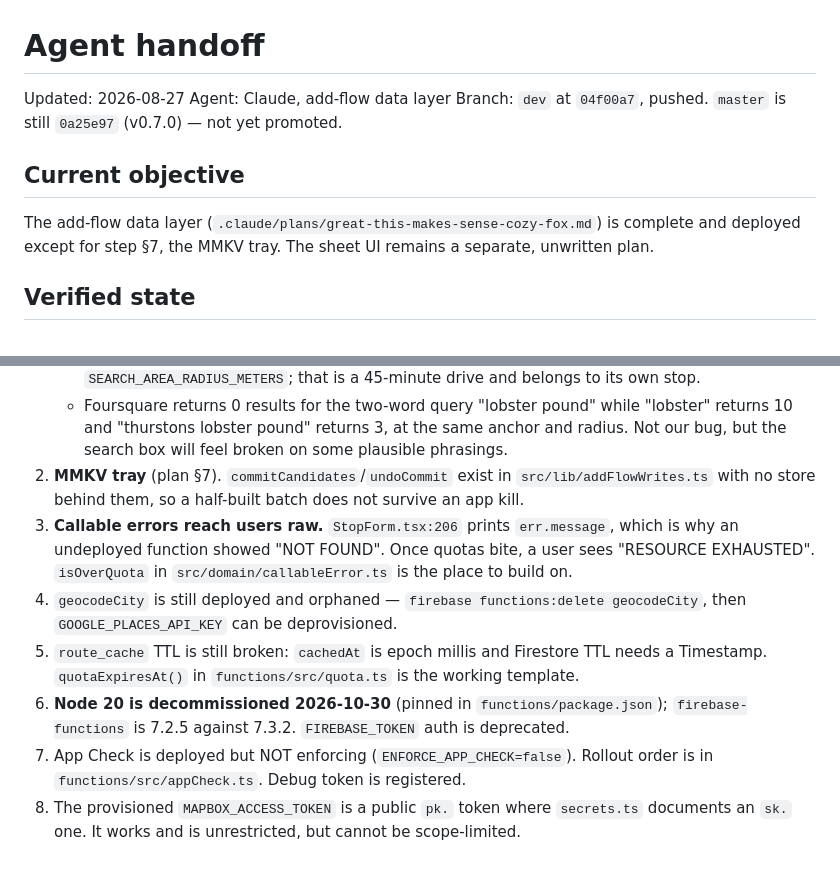
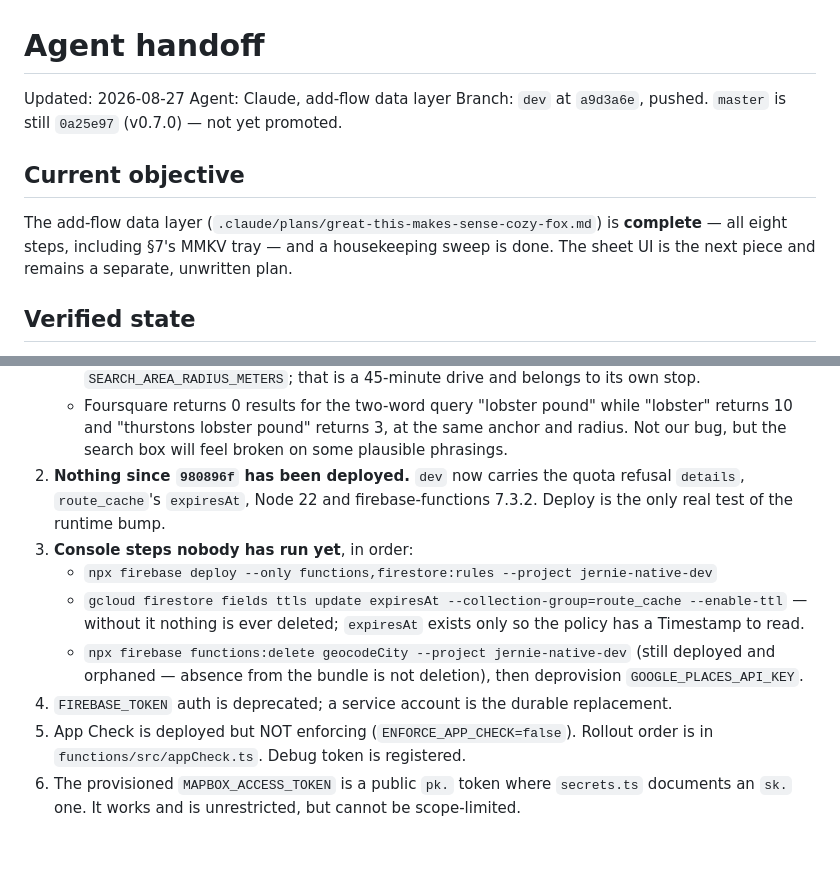
Before and after one commit to jstraw4663/jernie-native, a Markdown page: docs/agents/HANDOFF.md, 2 parts joined by grey strips. Rendered like a GitHub page.

Commit message:
docs(agents): record the completed data layer and the console steps still owed
All eight plan steps are done and the housekeeping sweep with them. What the
handoff needs to carry now is the ordered list of things that can only happen
at a terminal — the deploy, the TTL policy that expiresAt exists to feed, and
deleting the orphaned geocodeCity — since none of them leave a trace in the
repo when they are skipped.

Co-Authored-By: Claude Opus 5 <noreply@anthropic.com>
Claude-Session: https://claude.ai/code/session_014rhZ5qci51MboybMwYqobv

```diff
--- a/docs/agents/HANDOFF.md
+++ b/docs/agents/HANDOFF.md
@@ -2,12 +2,13 @@
 
 Updated: 2026-08-27
 Agent: Claude, add-flow data layer
-Branch: `dev` at `04f00a7`, pushed. `master` is still `0a25e97` (v0.7.0) — not yet promoted.
+Branch: `dev` at `a9d3a6e`, pushed. `master` is still `0a25e97` (v0.7.0) — not yet promoted.
 
 ## Current objective
 
-The add-flow data layer (`.claude/plans/great-this-makes-sense-cozy-fox.md`) is complete and
-deployed except for step §7, the MMKV tray. The sheet UI remains a separate, unwritten plan.
+The add-flow data layer (`.claude/plans/great-this-makes-sense-cozy-fox.md`) is **complete** —
+all eight steps, including §7's MMKV tray — and a housekeeping sweep is done. The sheet UI is
+the next piece and remains a separate, unwritten plan.
 
 ## Verified state
 
@@ -48,18 +49,19 @@ deployed except for step §7, the MMKV tray. The sheet UI remains a separate, un
    - Foursquare returns 0 results for the two-word query "lobster pound" while "lobster"
      returns 10 and "thurstons lobster pound" returns 3, at the same anchor and radius.
      Not our bug, but the search box will feel broken on some plausible phrasings.
-2. **MMKV tray** (plan §7). `commitCandidates`/`undoCommit` exist in `src/lib/addFlowWrites.ts`
-   with no store behind them, so a half-built batch does not survive an app kill.
-3. **Callable errors reach users raw.** `StopForm.tsx:206` prints `err.message`, which is why
-   an undeployed function showed "NOT FOUND". Once quotas bite, a user sees
-   "RESOURCE EXHAUSTED". `isOverQuota` in `src/domain/callableError.ts` is the place to build on.
-4. `geocodeCity` is still deployed and orphaned — `firebase functions:delete geocodeCity`,
-   then `GOOGLE_PLACES_API_KEY` can be deprovisioned.
-5. `route_cache` TTL is still broken: `cachedAt` is epoch millis and Firestore TTL needs a
-   Timestamp. `quotaExpiresAt()` in `functions/src/quota.ts` is the working template.
-6. **Node 20 is decommissioned 2026-10-30** (pinned in `functions/package.json`);
-   `firebase-functions` is 7.2.5 against 7.3.2. `FIREBASE_TOKEN` auth is deprecated.
-7. App Check is deployed but NOT enforcing (`ENFORCE_APP_CHECK=false`). Rollout order is in
+2. **Nothing since `980896f` has been deployed.** `dev` now carries the quota refusal
+   `details`, `route_cache`'s `expiresAt`, Node 22 and firebase-functions 7.3.2. Deploy is
+   the only real test of the runtime bump.
+3. **Console steps nobody has run yet**, in order:
+   - `npx firebase deploy --only functions,firestore:rules --project jernie-native-dev`
+   - `gcloud firestore fields ttls update expiresAt --collection-group=route_cache --enable-ttl`
+     — without it nothing is ever deleted; `expiresAt` exists only so the policy has a
+     Timestamp to read.
+   - `npx firebase functions:delete geocodeCity --project jernie-native-dev` (still deployed
+     and orphaned — absence from the bundle is not deletion), then deprovision
+     `GOOGLE_PLACES_API_KEY`.
+4. `FIREBASE_TOKEN` auth is deprecated; a service account is the durable replacement.
+5. App Check is deployed but NOT enforcing (`ENFORCE_APP_CHECK=false`). Rollout order is in
    `functions/src/appCheck.ts`. Debug token is registered.
-8. The provisioned `MAPBOX_ACCESS_TOKEN` is a public `pk.` token where `secrets.ts` documents
+6. The provisioned `MAPBOX_ACCESS_TOKEN` is a public `pk.` token where `secrets.ts` documents
    an `sk.` one. It works and is unrestricted, but cannot be scope-limited.
```
